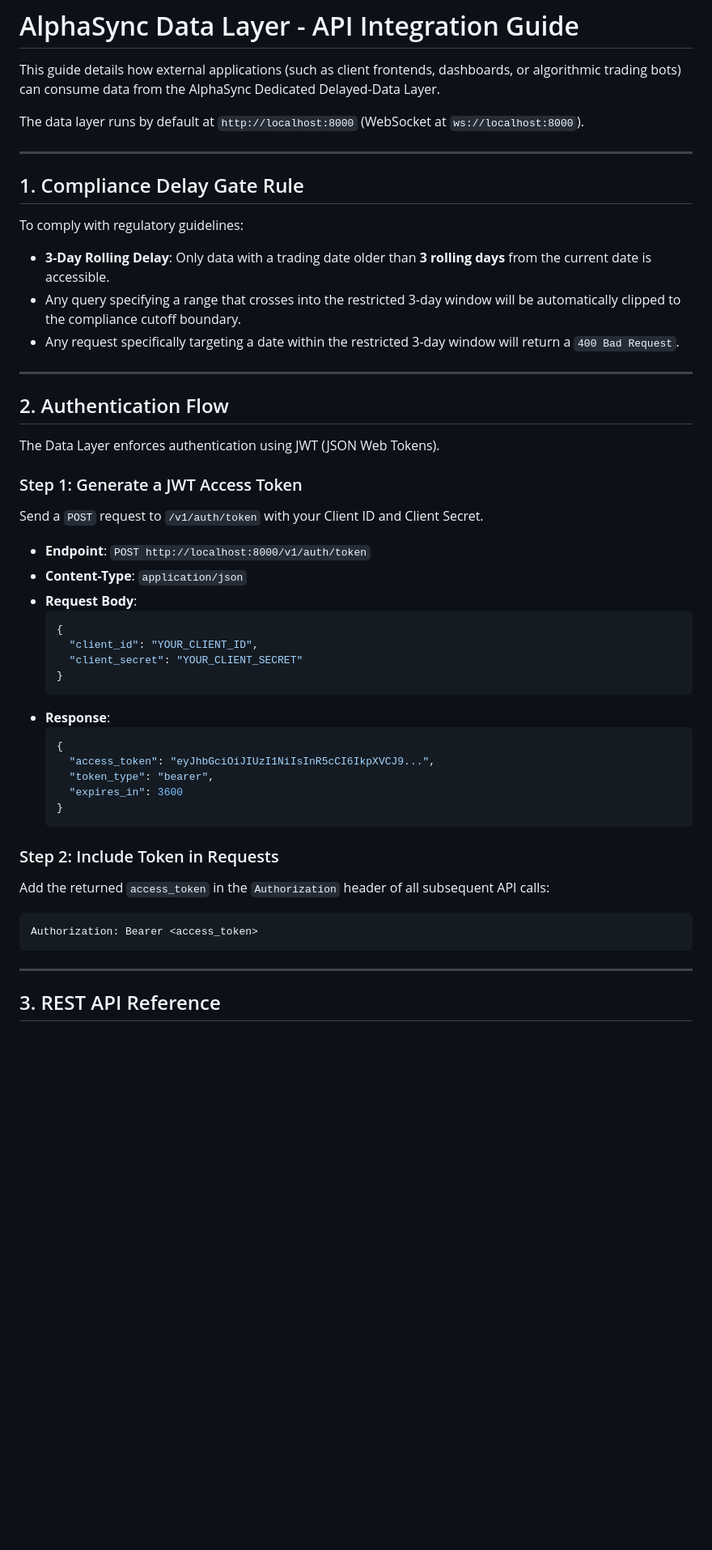
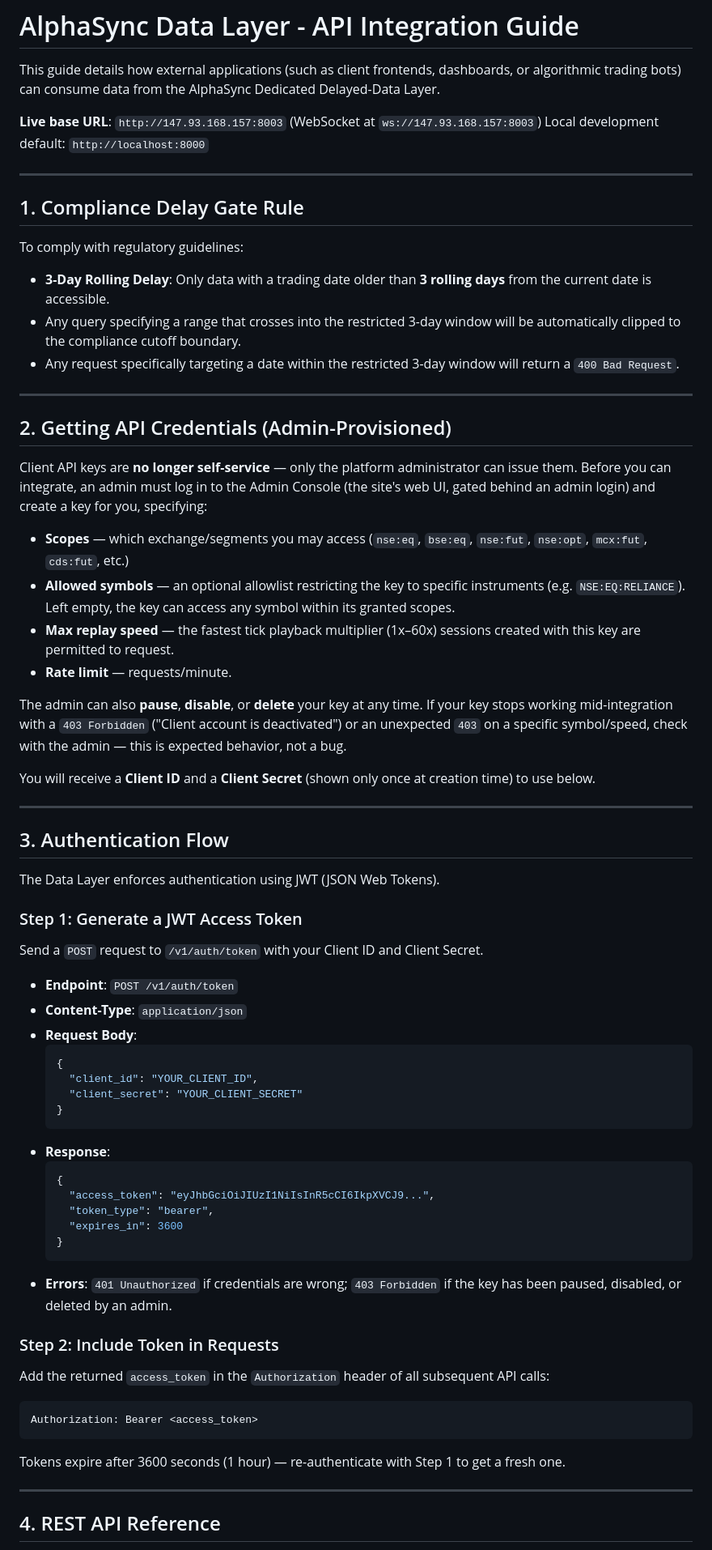
Before and after one commit to BharathA1303/TickAlpha, a Markdown page: api_integration_guide.md, the part around one of its changes. Shown at 81% size. Drawn GitHub-style; blank space fills up the shorter version.

````diff
--- a/api_integration_guide.md
+++ b/api_integration_guide.md
@@ -2,7 +2,8 @@
 
 This guide details how external applications (such as client frontends, dashboards, or algorithmic trading bots) can consume data from the AlphaSync Dedicated Delayed-Data Layer.
 
-The data layer runs by default at `http://localhost:8000` (WebSocket at `ws://localhost:8000`).
+**Live base URL**: `http://147.93.168.157:8003` (WebSocket at `ws://147.93.168.157:8003`)
+Local development default: `http://localhost:8000`
 
 ---
 
@@ -14,14 +15,29 @@ To comply with regulatory guidelines:
 
 ---
 
-## 2. Authentication Flow
+## 2. Getting API Credentials (Admin-Provisioned)
+
+Client API keys are **no longer self-service** — only the platform administrator can issue them. Before you can integrate, an admin must log in to the Admin Console (the site's web UI, gated behind an admin login) and create a key for you, specifying:
+
+*   **Scopes** — which exchange/segments you may access (`nse:eq`, `bse:eq`, `nse:fut`, `nse:opt`, `mcx:fut`, `cds:fut`, etc.)
+*   **Allowed symbols** — an optional allowlist restricting the key to specific instruments (e.g. `NSE:EQ:RELIANCE`). Left empty, the key can access any symbol within its granted scopes.
+*   **Max replay speed** — the fastest tick playback multiplier (1x–60x) sessions created with this key are permitted to request.
+*   **Rate limit** — requests/minute.
+
+The admin can also **pause**, **disable**, or **delete** your key at any time. If your key stops working mid-integration with a `403 Forbidden` ("Client account is deactivated") or an unexpected `403` on a specific symbol/speed, check with the admin — this is expected behavior, not a bug.
+
+You will receive a **Client ID** and a **Client Secret** (shown only once at creation time) to use below.
+
+---
+
+## 3. Authentication Flow
 
 The Data Layer enforces authentication using JWT (JSON Web Tokens).
 
 ### Step 1: Generate a JWT Access Token
 Send a `POST` request to `/v1/auth/token` with your Client ID and Client Secret.
 
-*   **Endpoint**: `POST http://localhost:8000/v1/auth/token`
+*   **Endpoint**: `POST /v1/auth/token`
 *   **Content-Type**: `application/json`
 *   **Request Body**:
     ```json
@@ -38,14 +54,16 @@ Send a `POST` request to `/v1/auth/token` with your Client ID and Client Secret.
       "expires_in": 3600
     }
     ```
+*   **Errors**: `401 Unauthorized` if credentials are wrong; `403 Forbidden` if the key has been paused, disabled, or deleted by an admin.
 
 ### Step 2: Include Token in Requests
 Add the returned `access_token` in the `Authorization` header of all subsequent API calls:
 ```http
 Authorization: Bearer <access_token>
 ```
+Tokens expire after 3600 seconds (1 hour) — re-authenticate with Step 1 to get a fresh one.
 
 ---
 
-## 3. REST API Reference
+## 4. REST API Reference
 
````
Also changed, not shown: other parts of api_integration_guide.md (+56 -15 lines), README.md (+8 -4 lines), architecture.md (+9 -5 lines).
